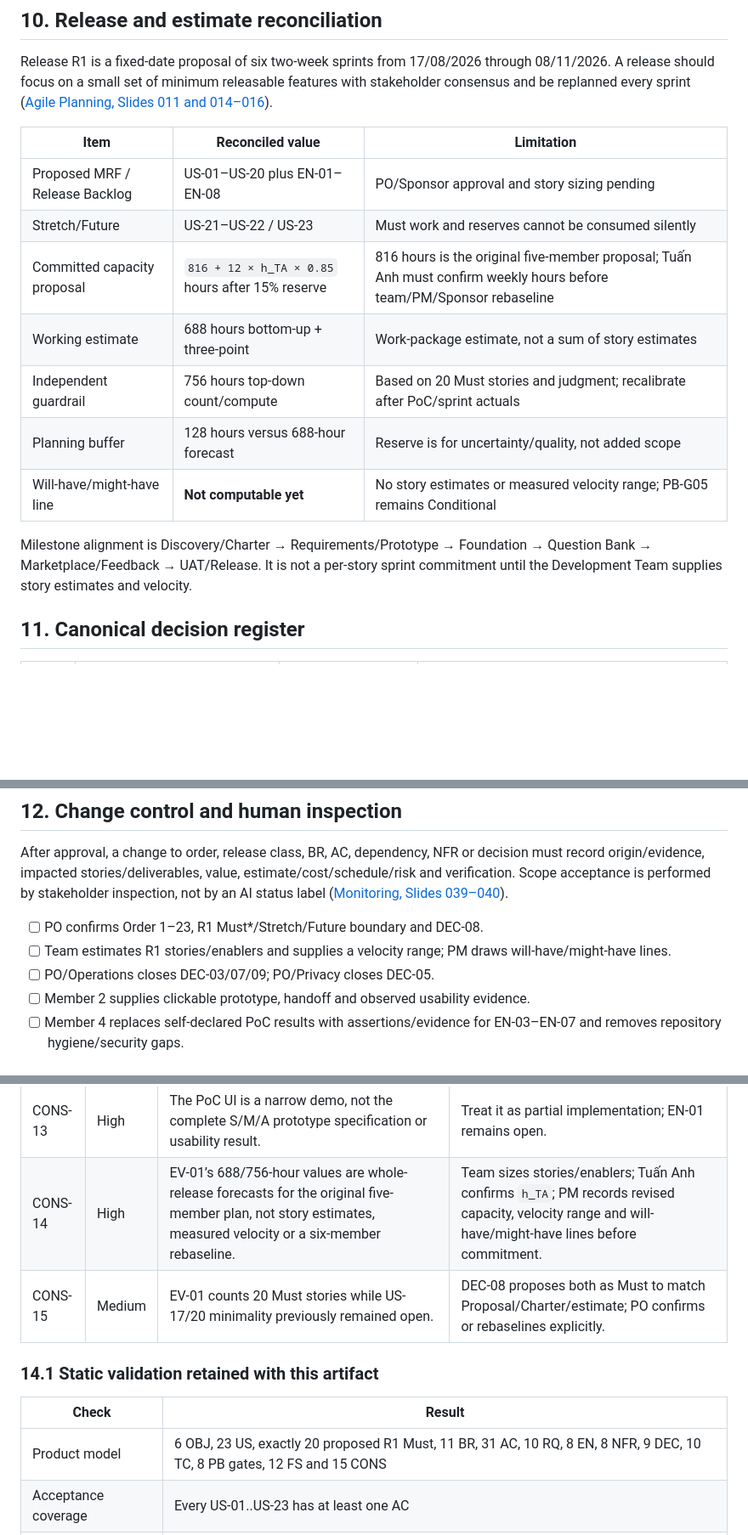
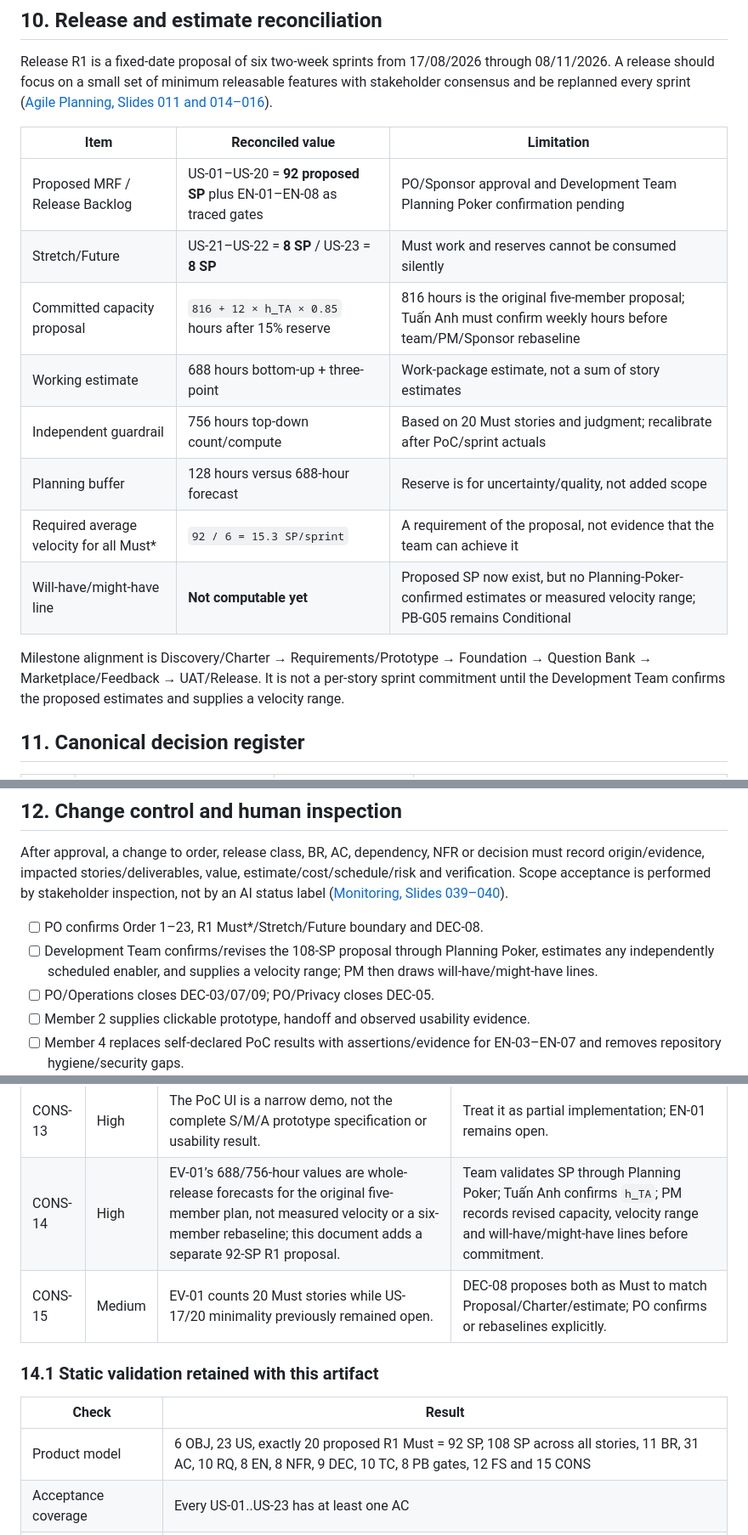
Before and after one commit to tnnhuaa/InterviewQuestionBank, a Markdown page: docs/Project_Vision_and_Scope/Product_Backlog_and_Acceptance_Criteria.md, 3 parts joined by grey strips. Shown at 85% size. Drawn GitHub-style; blank space fills up the shorter version.

```diff
--- a/docs/Project_Vision_and_Scope/Product_Backlog_and_Acceptance_Criteria.md
+++ b/docs/Project_Vision_and_Scope/Product_Backlog_and_Acceptance_Criteria.md
@@ -250,15 +266,16 @@ Release R1 is a fixed-date proposal of six two-week sprints from 17/08/2026 thro
 
 | Item | Reconciled value | Limitation |
 |---|---|---|
-| Proposed MRF / Release Backlog | US-01–US-20 plus EN-01–EN-08 | PO/Sponsor approval and story sizing pending |
-| Stretch/Future | US-21–US-22 / US-23 | Must work and reserves cannot be consumed silently |
+| Proposed MRF / Release Backlog | US-01–US-20 = **92 proposed SP** plus EN-01–EN-08 as traced gates | PO/Sponsor approval and Development Team Planning Poker confirmation pending |
+| Stretch/Future | US-21–US-22 = **8 SP** / US-23 = **8 SP** | Must work and reserves cannot be consumed silently |
 | Committed capacity proposal | `816 + 12 × h_TA × 0.85` hours after 15% reserve | 816 hours is the original five-member proposal; Tuấn Anh must confirm weekly hours before team/PM/Sponsor rebaseline |
 | Working estimate | 688 hours bottom-up + three-point | Work-package estimate, not a sum of story estimates |
 | Independent guardrail | 756 hours top-down count/compute | Based on 20 Must stories and judgment; recalibrate after PoC/sprint actuals |
 | Planning buffer | 128 hours versus 688-hour forecast | Reserve is for uncertainty/quality, not added scope |
-| Will-have/might-have line | **Not computable yet** | No story estimates or measured velocity range; PB-G05 remains Conditional |
+| Required average velocity for all Must* | `92 / 6 = 15.3 SP/sprint` | A requirement of the proposal, not evidence that the team can achieve it |
+| Will-have/might-have line | **Not computable yet** | Proposed SP now exist, but no Planning-Poker-confirmed estimates or measured velocity range; PB-G05 remains Conditional |
 
-Milestone alignment is Discovery/Charter → Requirements/Prototype → Foundation → Question Bank → Marketplace/Feedback → UAT/Release. It is not a per-story sprint commitment until the Development Team supplies story estimates and velocity.
+Milestone alignment is Discovery/Charter → Requirements/Prototype → Foundation → Question Bank → Marketplace/Feedback → UAT/Release. It is not a per-story sprint commitment until the Development Team confirms the proposed estimates and supplies a velocity range.
 
 ## 11. Canonical decision register
 
@@ -281,7 +298,7 @@ These IDs are canonical across Vision, Workflow and Backlog; DEC-04 and DEC-05 a
 After approval, a change to order, release class, BR, AC, dependency, NFR or decision must record origin/evidence, impacted stories/deliverables, value, estimate/cost/schedule/risk and verification. Scope acceptance is performed by stakeholder inspection, not by an AI status label ([Monitoring, Slides 039–040](https://github.com/tnnhuaa/InterviewQuestionBank/blob/05ff4b99ae133de9b0f7c2f0de3585390b933718/docs/refs/09-software-project-monitoring-and-control.md#slide-039--9-validate-scope)).
 
 - [ ] PO confirms Order 1–23, R1 Must*/Stretch/Future boundary and DEC-08.
-- [ ] Team estimates R1 stories/enablers and supplies a velocity range; PM draws will-have/might-have lines.
+- [ ] Development Team confirms/revises the 108-SP proposal through Planning Poker, estimates any independently scheduled enabler, and supplies a velocity range; PM then draws will-have/might-have lines.
 - [ ] PO/Operations closes DEC-03/07/09; PO/Privacy closes DEC-05.
 - [ ] Member 2 supplies clickable prototype, handoff and observed usability evidence.
 - [ ] Member 4 replaces self-declared PoC results with assertions/evidence for EN-03–EN-07 and removes repository hygiene/security gaps.
@@ -325,14 +342,14 @@ This appendix preserves cross-branch inspection evidence inside the required Pro
 | CONS-11 | Critical | Notification test increments its pass count without an assertion; worker lacks deduplication, safe claim, backoff and Dead/manual state. | EN-07 fails until deterministic fake-provider and competing-worker database assertions pass. |
 | CONS-12 | Critical | The remote PoC tree tracks `poc/.env` and generated dependencies. No secret value was read in this audit. | Remove tracked generated/secret files, rotate any real credential, add ignore/secret checks and retain evidence. |
 | CONS-13 | High | The PoC UI is a narrow demo, not the complete S/M/A prototype specification or usability result. | Treat it as partial implementation; EN-01 remains open. |
-| CONS-14 | High | EV-01’s 688/756-hour values are whole-release forecasts for the original five-member plan, not story estimates, measured velocity or a six-member rebaseline. | Team sizes stories/enablers; Tuấn Anh confirms `h_TA`; PM records revised capacity, velocity range and will-have/might-have lines before commitment. |
+| CONS-14 | High | EV-01’s 688/756-hour values are whole-release forecasts for the original five-member plan, not measured velocity or a six-member rebaseline; this document adds a separate 92-SP R1 proposal. | Team validates SP through Planning Poker; Tuấn Anh confirms `h_TA`; PM records revised capacity, velocity range and will-have/might-have lines before commitment. |
 | CONS-15 | Medium | EV-01 counts 20 Must stories while US-17/20 minimality previously remained open. | DEC-08 proposes both as Must to match Proposal/Charter/estimate; PO confirms or rebaselines explicitly. |
 
 ### 14.1 Static validation retained with this artifact
 
 | Check | Result |
 |---|---|
-| Product model | 6 OBJ, 23 US, exactly 20 proposed R1 Must, 11 BR, 31 AC, 10 RQ, 8 EN, 8 NFR, 9 DEC, 10 TC, 8 PB gates, 12 FS and 15 CONS |
+| Product model | 6 OBJ, 23 US, exactly 20 proposed R1 Must = 92 SP, 108 SP across all stories, 11 BR, 31 AC, 10 RQ, 8 EN, 8 NFR, 9 DEC, 10 TC, 8 PB gates, 12 FS and 15 CONS |
 | Acceptance coverage | Every US-01..US-23 has at least one AC |
 | ID/dependency integrity | Zero undefined ID, invalid dependency, duplicate order or cycle node |
 | Markdown quality | PASS after final tree cleanup: 5 local links, 0 missing target, 0 odd fence, 0 trailing-whitespace line and 0 table-column error across the retained Markdown set |
```
Also changed, not shown: other parts of docs/Project_Vision_and_Scope/Product_Backlog_and_Acceptance_Criteria.md (+47 -31 lines).
